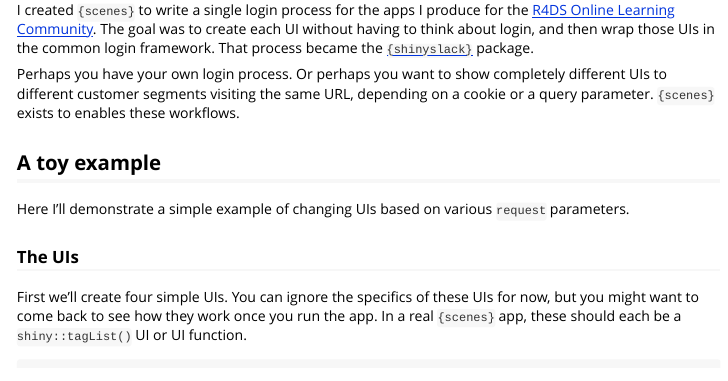
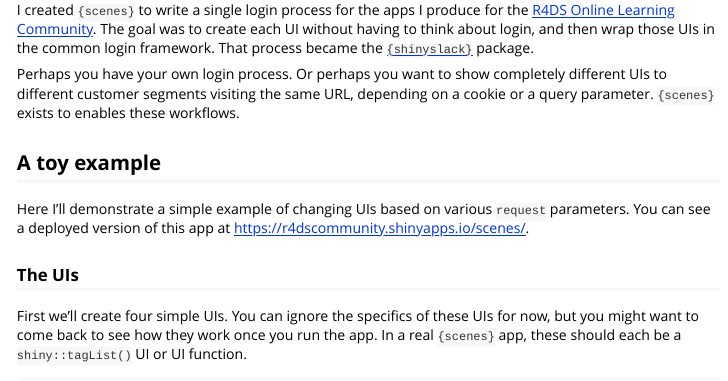
Before and after one commit to shinyworks/scenes, an R Markdown document (vignettes/scenes.Rmd): the page in a window 1100 px wide, from 310 px down. Rendered offline with R 4.5, knitr and Pandoc, with nearby package versions; some code elsewhere in the file could not run offline.

Commit message:
Link to demo. (#42)

```diff
--- a/vignettes/scenes.Rmd
+++ b/vignettes/scenes.Rmd
@@ -37,6 +37,7 @@ Or perhaps you want to show completely different UIs to different customer segme
 ## A toy example
 
 Here I'll demonstrate a simple example of changing UIs based on various `request` parameters.
+You can see a deployed version of this app at <https://r4dscommunity.shinyapps.io/scenes/>.
 
 ### The UIs
 
```
